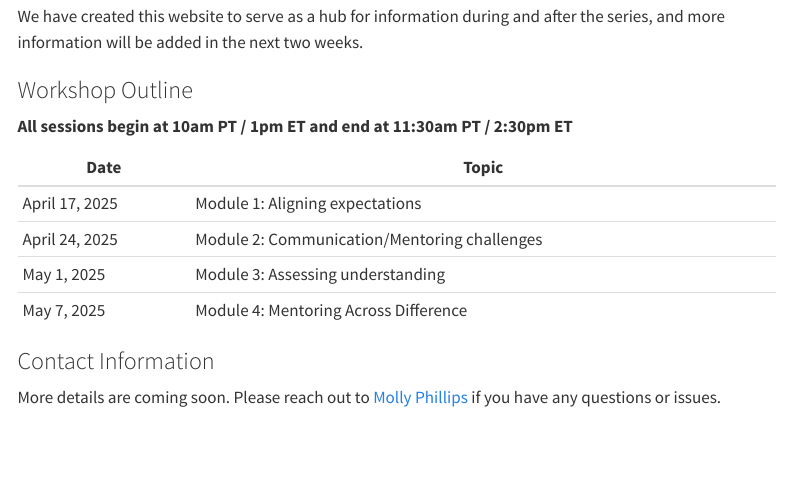
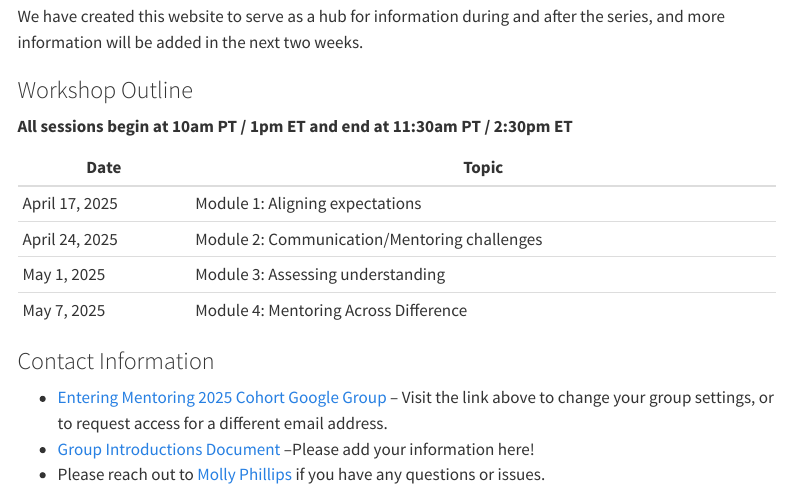
Before and after one commit to lter/workshop-mentoring, a Quarto document (index.qmd): the page in a window 1100 px wide, from 380 px down. Rendered offline with R 4.5, knitr and Pandoc in place of Quarto, with nearby package versions; menus at the side of the page are left out.

Commit message:
addedcontactinfo.qmd
added google group and intro doc

```diff
--- a/index.qmd
+++ b/index.qmd
@@ -31,5 +31,10 @@ We have created this website to serve as a hub for information during and after
 
 ### Contact Information
 
-More details are coming soon. Please reach out to [Molly Phillips](mailto:mphillips@nceas.ucsb.edu) if you have any questions or issues.
+- [Entering Mentoring 2025 Cohort Google Group](https://groups.google.com/a/nceas.ucsb.edu/g/lter-em2/about)
+-- Visit the link above to change your group settings, or to request access for a different email address.
+- [Group Introductions Document](https://docs.google.com/document/d/1lQshR6YeePNOCt_f4Kko8cihpJfHXxQr_zvuT5Icxjs/edit?usp=sharing)
+--Please add your information here!
+- Please reach out to [Molly Phillips](mailto:mphillips@nceas.ucsb.edu) if you have any questions or issues.
+
 </p>
```
